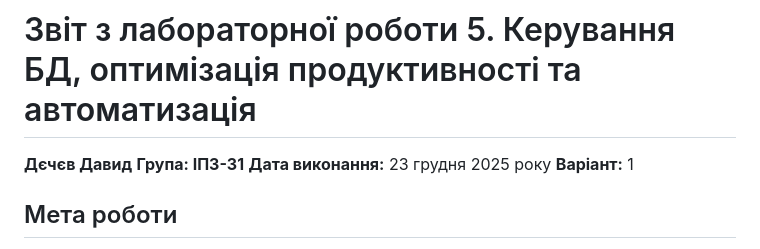
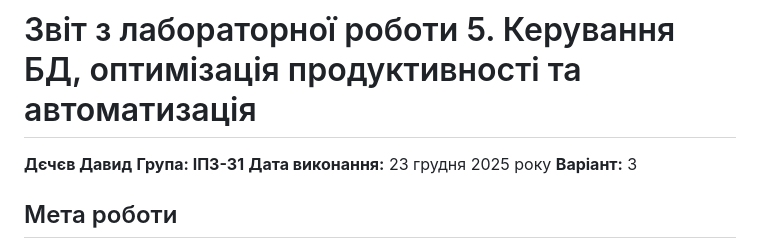
Before and after one commit to bimba051/PostgerSQL_-, a Markdown page: lab05-report.md, the part around the change. Drawn GitHub-style.

```diff
--- a/lab05-report.md
+++ b/lab05-report.md
@@ -3,7 +3,7 @@
 **Дєчєв Давид**
 **Група: ІПЗ-31**
 **Дата виконання:** 23 грудня 2025 року
-**Варіант:** 1
+**Варіант:** 3
 
 ## Мета роботи
 
```
